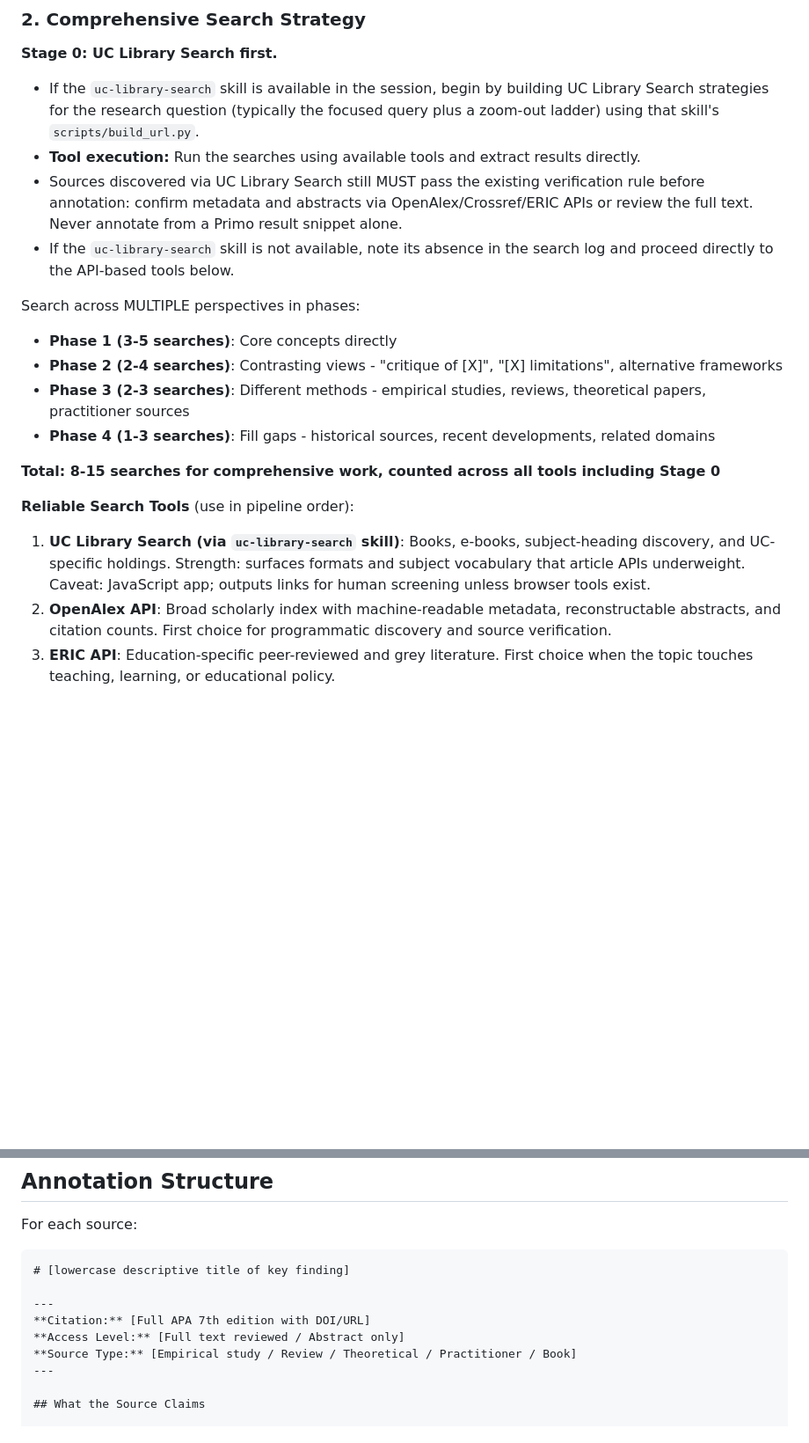
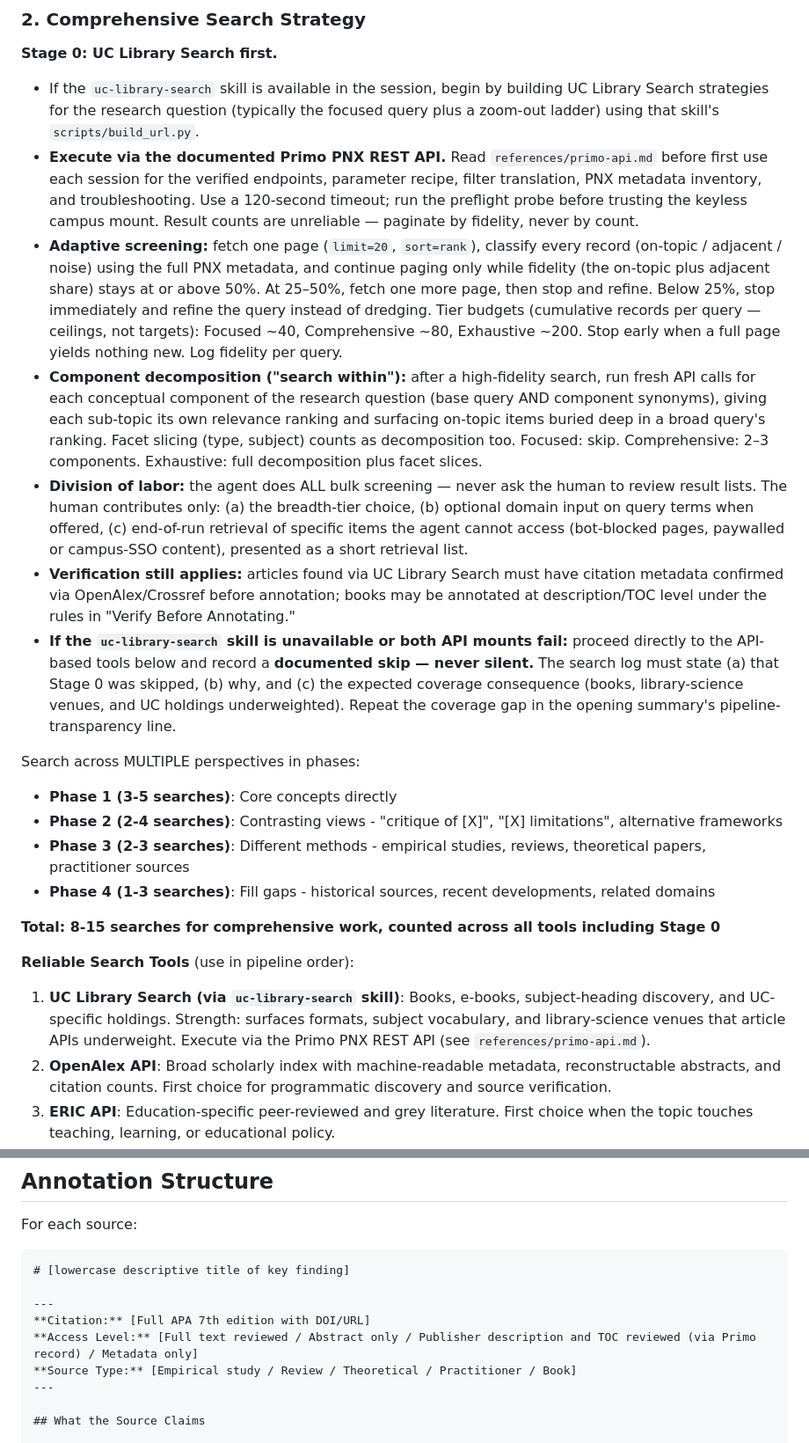
Before and after one commit to ucsdlib/dx-tools, a Markdown page: annotated-bibliography/SKILL.md, 2 parts joined by grey strips. Shown at 88% size. Drawn GitHub-style; blank space fills up the shorter version.

```diff
--- a/annotated-bibliography/SKILL.md
+++ b/annotated-bibliography/SKILL.md
@@ -18,9 +18,12 @@ This skill guides creation of faithful, comprehensive annotated bibliographies t
 
 **Stage 0: UC Library Search first.**
 - If the `uc-library-search` skill is available in the session, begin by building UC Library Search strategies for the research question (typically the focused query plus a zoom-out ladder) using that skill's `scripts/build_url.py`.
-- **Tool execution:** Run the searches using available tools and extract results directly.
-- Sources discovered via UC Library Search still MUST pass the existing verification rule before annotation: confirm metadata and abstracts via OpenAlex/Crossref/ERIC APIs or review the full text. Never annotate from a Primo result snippet alone.
-- If the `uc-library-search` skill is not available, note its absence in the search log and proceed directly to the API-based tools below.
+- **Execute via the documented Primo PNX REST API.** Read `references/primo-api.md` before first use each session for the verified endpoints, parameter recipe, filter translation, PNX metadata inventory, and troubleshooting. Use a 120-second timeout; run the preflight probe before trusting the keyless campus mount. Result counts are unreliable — paginate by fidelity, never by count.
+- **Adaptive screening:** fetch one page (`limit=20`, `sort=rank`), classify every record (on-topic / adjacent / noise) using the full PNX metadata, and continue paging only while fidelity (the on-topic plus adjacent share) stays at or above 50%. At 25–50%, fetch one more page, then stop and refine. Below 25%, stop immediately and refine the query instead of dredging. Tier budgets (cumulative records per query — ceilings, not targets): Focused ~40, Comprehensive ~80, Exhaustive ~200. Stop early when a full page yields nothing new. Log fidelity per query.
+- **Component decomposition ("search within"):** after a high-fidelity search, run fresh API calls for each conceptual component of the research question (base query AND component synonyms), giving each sub-topic its own relevance ranking and surfacing on-topic items buried deep in a broad query's ranking. Facet slicing (type, subject) counts as decomposition too. Focused: skip. Comprehensive: 2–3 components. Exhaustive: full decomposition plus facet slices.
+- **Division of labor:** the agent does ALL bulk screening — never ask the human to review result lists. The human contributes only: (a) the breadth-tier choice, (b) optional domain input on query terms when offered, (c) end-of-run retrieval of specific items the agent cannot access (bot-blocked pages, paywalled or campus-SSO content), presented as a short retrieval list.
+- **Verification still applies:** articles found via UC Library Search must have citation metadata confirmed via OpenAlex/Crossref before annotation; books may be annotated at description/TOC level under the rules in "Verify Before Annotating."
+- **If the `uc-library-search` skill is unavailable or both API mounts fail:** proceed directly to the API-based tools below and record a **documented skip — never silent.** The search log must state (a) that Stage 0 was skipped, (b) why, and (c) the expected coverage consequence (books, library-science venues, and UC holdings underweighted). Repeat the coverage gap in the opening summary's pipeline-transparency line.
 
 Search across MULTIPLE perspectives in phases:
 - **Phase 1 (3-5 searches)**: Core concepts directly
@@ -31,7 +34,7 @@ Search across MULTIPLE perspectives in phases:
 **Total: 8-15 searches for comprehensive work, counted across all tools including Stage 0**
 
 **Reliable Search Tools** (use in pipeline order):
-1. **UC Library Search (via `uc-library-search` skill)**: Books, e-books, subject-heading discovery, and UC-specific holdings. Strength: surfaces formats and subject vocabulary that article APIs underweight. Caveat: JavaScript app; outputs links for human screening unless browser tools exist.
+1. **UC Library Search (via `uc-library-search` skill)**: Books, e-books, subject-heading discovery, and UC-specific holdings. Strength: surfaces formats, subject vocabulary, and library-science venues that article APIs underweight. Execute via the Primo PNX REST API (see `references/primo-api.md`).
 2. **OpenAlex API**: Broad scholarly index with machine-readable metadata, reconstructable abstracts, and citation counts. First choice for programmatic discovery and source verification.
 3. **ERIC API**: Education-specific peer-reviewed and grey literature. First choice when the topic touches teaching, learning, or educational policy.
 4. **Crossref API**: Canonical DOI and publication metadata. Use for citation verification even when a source is found elsewhere.
@@ -87,7 +102,7 @@ For each source:
 
 ---
 **Citation:** [Full APA 7th edition with DOI/URL]
-**Access Level:** [Full text reviewed / Abstract only]
+**Access Level:** [Full text reviewed / Abstract only / Publisher description and TOC reviewed (via Primo record) / Metadata only]
 **Source Type:** [Empirical study / Review / Theoretical / Practitioner / Book]
 ---
 
```
Also changed, not shown: other parts of annotated-bibliography/SKILL.md (+16 -4 lines), annotated-bibliography/references/primo-api.md (added, +100 -0 lines).
